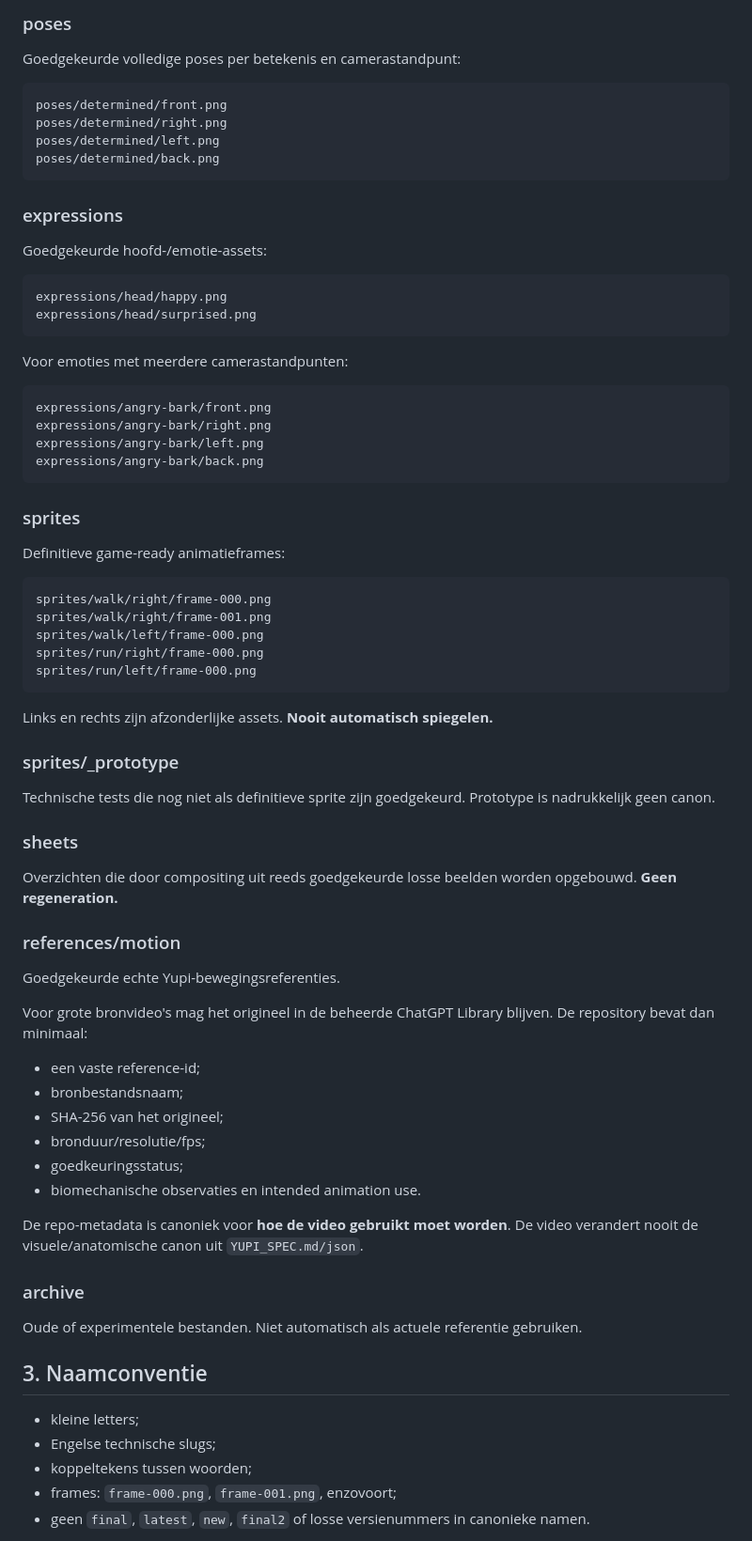
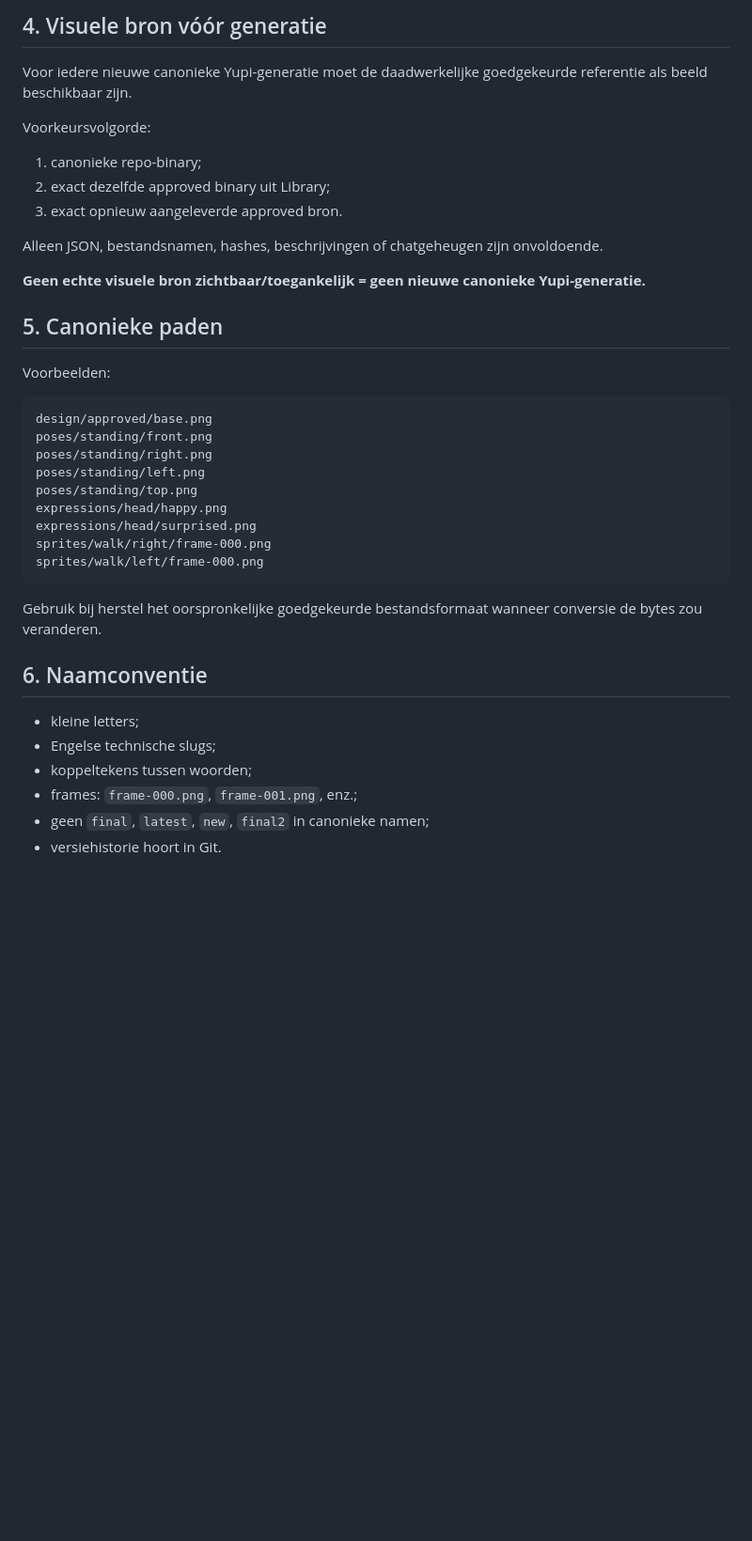
Before and after one commit to johan1981/yupi-game, a Markdown page: docs/YUPI_ASSET_PIPELINE.md, the part around one of its changes. Shown at 94% size. Rendered like a GitHub page; blank space fills up the shorter version.

````diff
--- a/docs/YUPI_ASSET_PIPELINE.md
+++ b/docs/YUPI_ASSET_PIPELINE.md
@@ -41,71 +78,42 @@ Alleen het actuele goedgekeurde basisontwerp.
 
-### poses
-Goedgekeurde volledige poses per betekenis en camerastandpunt:
+## 4. Visuele bron vóór generatie
+
+Voor iedere nieuwe canonieke Yupi-generatie moet de daadwerkelijke goedgekeurde referentie als beeld beschikbaar zijn.
+
+Voorkeursvolgorde:
+
+1. canonieke repo-binary;
+2. exact dezelfde approved binary uit Library;
+3. exact opnieuw aangeleverde approved bron.
+
+Alleen JSON, bestandsnamen, hashes, beschrijvingen of chatgeheugen zijn onvoldoende.
+
+**Geen echte visuele bron zichtbaar/toegankelijk = geen nieuwe canonieke Yupi-generatie.**
+
+## 5. Canonieke paden
+
+Voorbeelden:
 
 ```text
-poses/determined/front.png
-poses/determined/right.png
-poses/determined/left.png
-poses/determined/back.png
+design/approved/base.png
+poses/standing/front.png
+poses/standing/right.png
+poses/standing/left.png
+poses/standing/top.png
+expressions/head/happy.png
+expressions/head/surprised.png
+sprites/walk/right/frame-000.png
+sprites/walk/left/frame-000.png
 ```
 
-### expressions
-Goedgekeurde hoofd-/emotie-assets:
+Gebruik bij herstel het oorspronkelijke goedgekeurde bestandsformaat wanneer conversie de bytes zou veranderen.
 
-```text
-expressions/head/happy.png
-expressions/head/surprised.png
-```
-
-Voor emoties met meerdere camerastandpunten:
-
-```text
-expressions/angry-bark/front.png
-expressions/angry-bark/right.png
-expressions/angry-bark/left.png
-expressions/angry-bark/back.png
-```
-
-### sprites
-Definitieve game-ready animatieframes:
-
-```text
-sprites/walk/right/frame-000.png
-sprites/walk/right/frame-001.png
-sprites/walk/left/frame-000.png
-sprites/run/right/frame-000.png
-sprites/run/left/frame-000.png
-```
-
-Links en rechts zijn afzonderlijke assets. **Nooit automatisch spiegelen.**
-
-### sprites/_prototype
-Technische tests die nog niet als definitieve sprite zijn goedgekeurd. Prototype is nadrukkelijk geen canon.
-
-### sheets
-Overzichten die door compositing uit reeds goedgekeurde losse beelden worden opgebouwd. **Geen regeneration.**
-
-### references/motion
-Goedgekeurde echte Yupi-bewegingsreferenties.
-
-Voor grote bronvideo's mag het origineel in de beheerde ChatGPT Library blijven. De repository bevat dan minimaal:
-- een vaste reference-id;
-- bronbestandsnaam;
-- SHA-256 van het origineel;
-- bronduur/resolutie/fps;
-- goedkeuringsstatus;
-- biomechanische observaties en intended animation use.
-
-De repo-metadata is canoniek voor **hoe de video gebruikt moet worden**. De video verandert nooit de visuele/anatomische canon uit `YUPI_SPEC.md/json`.
-
-### archive
-Oude of experimentele bestanden. Niet automatisch als actuele referentie gebruiken.
-
-## 3. Naamconventie
+## 6. Naamconventie
 
 - kleine letters;
 - Engelse technische slugs;
 - koppeltekens tussen woorden;
-- frames: `frame-000.png`, `frame-001.png`, enzovoort;
-- geen `final`, `latest`, `new`, `final2` of losse versienummers in canonieke namen.
+- frames: `frame-000.png`, `frame-001.png`, enz.;
+- geen `final`, `latest`, `new`, `final2` in canonieke namen;
+- versiehistorie hoort in Git.
 
````
Also changed, not shown: other parts of docs/YUPI_ASSET_PIPELINE.md (+130 -75 lines).
